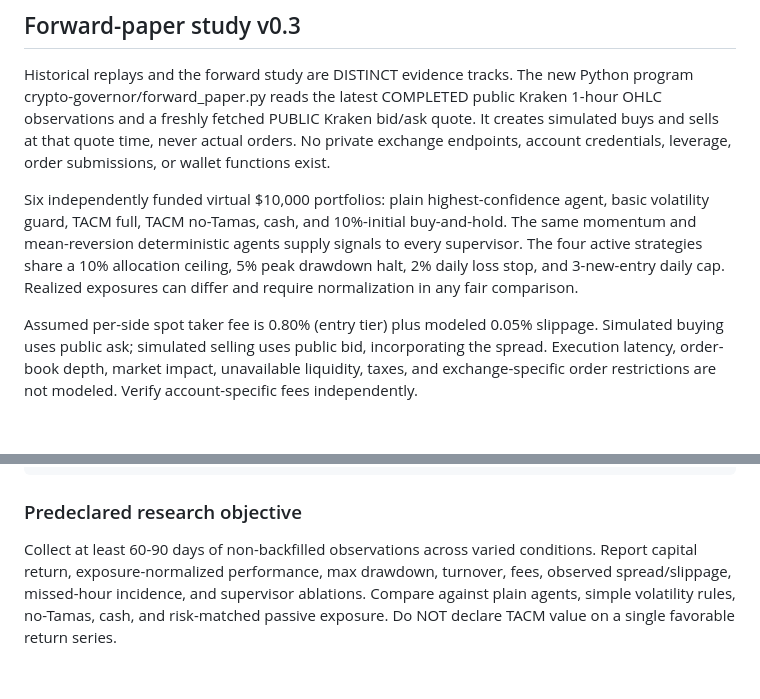
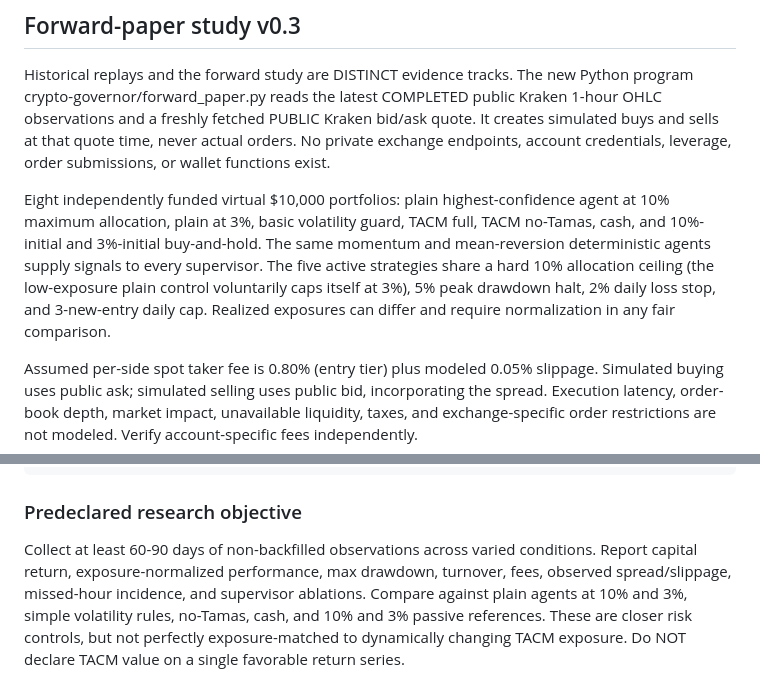
Before and after one commit to LurBur/tacm, a Markdown page: crypto-governor/SUPERVISOR_LAB.md, 2 parts joined by grey strips. GitHub-like rendering; blank space fills up the shorter version.

Commit message:
docs: describe low-exposure controls and avoid claiming exact risk matching

```diff
--- a/crypto-governor/SUPERVISOR_LAB.md
+++ b/crypto-governor/SUPERVISOR_LAB.md
@@ -47,7 +47,7 @@ This is a **sidecar experiment**, not a replacement for `backtest.py`, `update_m
 
 Historical replays and the forward study are DISTINCT evidence tracks. The new Python program crypto-governor/forward_paper.py reads the latest COMPLETED public Kraken 1-hour OHLC observations and a freshly fetched PUBLIC Kraken bid/ask quote. It creates simulated buys and sells at that quote time, never actual orders. No private exchange endpoints, account credentials, leverage, order submissions, or wallet functions exist.
 
-Six independently funded virtual $10,000 portfolios: plain highest-confidence agent, basic volatility guard, TACM full, TACM no-Tamas, cash, and 10%-initial buy-and-hold. The same momentum and mean-reversion deterministic agents supply signals to every supervisor. The four active strategies share a 10% allocation ceiling, 5% peak drawdown halt, 2% daily loss stop, and 3-new-entry daily cap. Realized exposures can differ and require normalization in any fair comparison.
+Eight independently funded virtual $10,000 portfolios: plain highest-confidence agent at 10% maximum allocation, plain at 3%, basic volatility guard, TACM full, TACM no-Tamas, cash, and 10%-initial and 3%-initial buy-and-hold. The same momentum and mean-reversion deterministic agents supply signals to every supervisor. The five active strategies share a hard 10% allocation ceiling (the low-exposure plain control voluntarily caps itself at 3%), 5% peak drawdown halt, 2% daily loss stop, and 3-new-entry daily cap. Realized exposures can differ and require normalization in any fair comparison.
 
 Assumed per-side spot taker fee is 0.80% (entry tier) plus modeled 0.05% slippage. Simulated buying uses public ask; simulated selling uses public bid, incorporating the spread. Execution latency, order-book depth, market impact, unavailable liquidity, taxes, and exchange-specific order restrictions are not modeled. Verify account-specific fees independently.
 
@@ -77,4 +77,4 @@ Manual quote-based forward observation requires a genuinely fresh repo snapshot
 
 ### Predeclared research objective
 
-Collect at least 60-90 days of non-backfilled observations across varied conditions. Report capital return, exposure-normalized performance, max drawdown, turnover, fees, observed spread/slippage, missed-hour incidence, and supervisor ablations. Compare against plain agents, simple volatility rules, no-Tamas, cash, and risk-matched passive exposure. Do NOT declare TACM value on a single favorable return series.
+Collect at least 60-90 days of non-backfilled observations across varied conditions. Report capital return, exposure-normalized performance, max drawdown, turnover, fees, observed spread/slippage, missed-hour incidence, and supervisor ablations. Compare against plain agents at 10% and 3%, simple volatility rules, no-Tamas, cash, and 10% and 3% passive references. These are closer risk controls, but not perfectly exposure-matched to dynamically changing TACM exposure. Do NOT declare TACM value on a single favorable return series.
```
